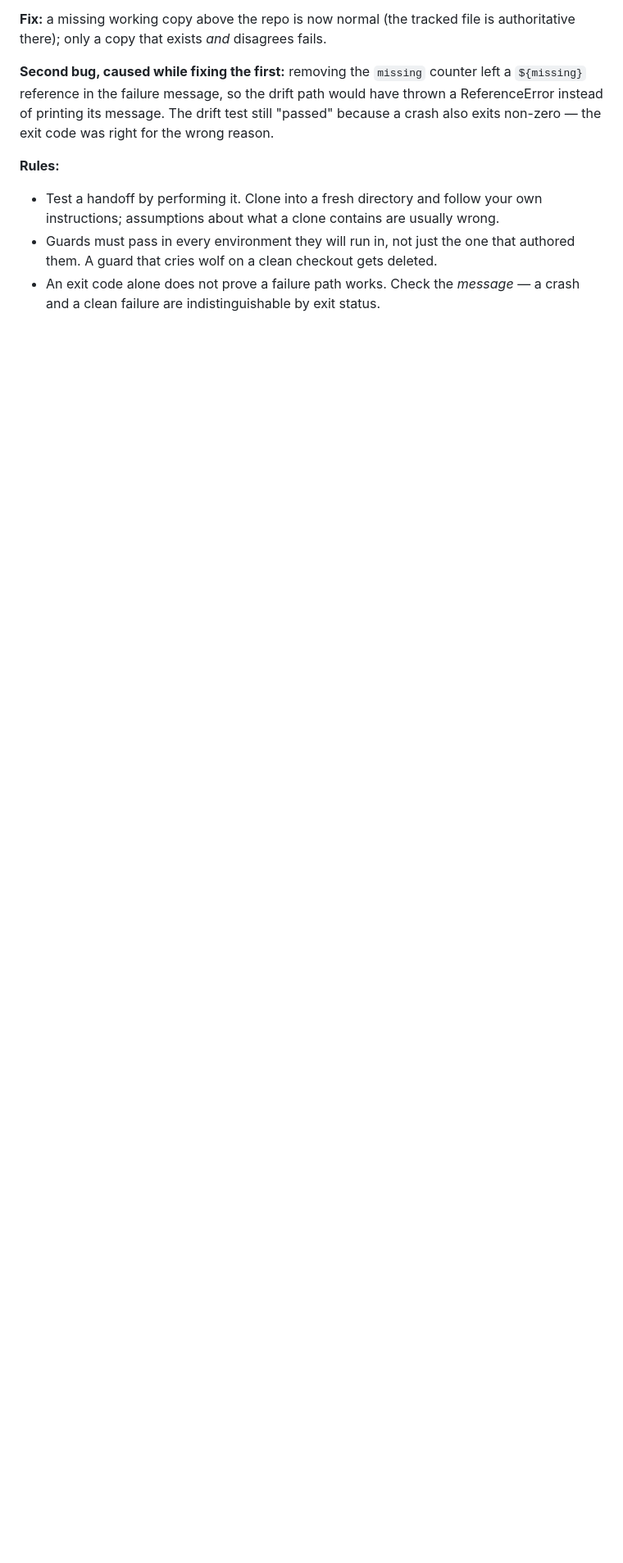
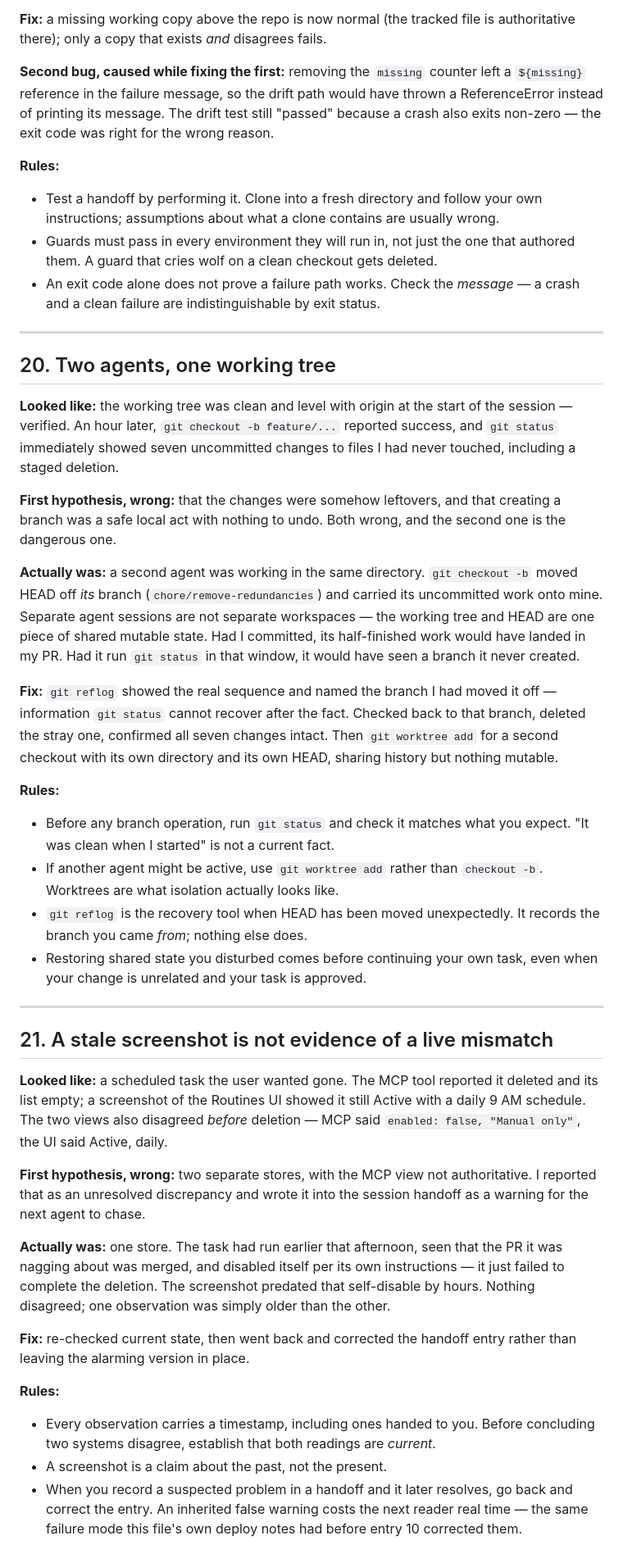
Before and after one commit to freshproduceuae-max/sql-server-revision-tracker, a Markdown page: LESSONS-LEARNED.md, the part around the change. Shown at 82% size. Rendered like a GitHub page; blank space fills up the shorter version.

Commit message:
Record entries 20 and 21 in LESSONS-LEARNED
Two non-obvious things solved this session, written up while the wrong first
hypothesis was still fresh — that being the part this file exists to preserve.

20. Two agents sharing one working tree. A checkout -b silently moved a
    concurrent session off its branch and carried its uncommitted work onto
    mine. Separate agent sessions are not separate workspaces; the working tree
    and HEAD are shared mutable state. reflog is what recovers the branch you
    were moved off, and worktrees are what isolation actually looks like.

21. A stale screenshot read as a live store mismatch. A scheduled task appeared
    to exist in one view and not another; the real explanation was that the
    screenshot predated the task disabling itself. The handoff entry that had
    recorded it as unresolved is corrected rather than left standing.

Numbered 20 and 21 because chore/remove-redundancies has an uncommitted entry
19. LESSONS-LEARNED.md will need a manual merge between the two branches — both
append at the tail.

Co-Authored-By: Claude Opus 5 <noreply@anthropic.com>

```diff
--- a/LESSONS-LEARNED.md
+++ b/LESSONS-LEARNED.md
@@ -432,3 +432,70 @@ wrong reason.
   authored them. A guard that cries wolf on a clean checkout gets deleted.
 - An exit code alone does not prove a failure path works. Check the *message* —
   a crash and a clean failure are indistinguishable by exit status.
+
+---
+
+## 20. Two agents, one working tree
+
+**Looked like:** the working tree was clean and level with origin at the start of
+the session — verified. An hour later, `git checkout -b feature/...` reported
+success, and `git status` immediately showed seven uncommitted changes to files
+I had never touched, including a staged deletion.
+
+**First hypothesis, wrong:** that the changes were somehow leftovers, and that
+creating a branch was a safe local act with nothing to undo. Both wrong, and the
+second one is the dangerous one.
+
+**Actually was:** a second agent was working in the same directory. `git checkout -b`
+moved HEAD off *its* branch (`chore/remove-redundancies`) and carried its
+uncommitted work onto mine. Separate agent sessions are not separate
+workspaces — the working tree and HEAD are one piece of shared mutable state.
+Had I committed, its half-finished work would have landed in my PR. Had it run
+`git status` in that window, it would have seen a branch it never created.
+
+**Fix:** `git reflog` showed the real sequence and named the branch I had moved
+it off — information `git status` cannot recover after the fact. Checked back to
+that branch, deleted the stray one, confirmed all seven changes intact. Then
+`git worktree add` for a second checkout with its own directory and its own
+HEAD, sharing history but nothing mutable.
+
+**Rules:**
+- Before any branch operation, run `git status` and check it matches what you
+  expect. "It was clean when I started" is not a current fact.
+- If another agent might be active, use `git worktree add` rather than
+  `checkout -b`. Worktrees are what isolation actually looks like.
+- `git reflog` is the recovery tool when HEAD has been moved unexpectedly. It
+  records the branch you came *from*; nothing else does.
+- Restoring shared state you disturbed comes before continuing your own task,
+  even when your change is unrelated and your task is approved.
+
+---
+
+## 21. A stale screenshot is not evidence of a live mismatch
+
+**Looked like:** a scheduled task the user wanted gone. The MCP tool reported it
+deleted and its list empty; a screenshot of the Routines UI showed it still
+Active with a daily 9 AM schedule. The two views also disagreed *before*
+deletion — MCP said `enabled: false, "Manual only"`, the UI said Active, daily.
+
+**First hypothesis, wrong:** two separate stores, with the MCP view not
+authoritative. I reported that as an unresolved discrepancy and wrote it into
+the session handoff as a warning for the next agent to chase.
+
+**Actually was:** one store. The task had run earlier that afternoon, seen that
+the PR it was nagging about was merged, and disabled itself per its own
+instructions — it just failed to complete the deletion. The screenshot predated
+that self-disable by hours. Nothing disagreed; one observation was simply older
+than the other.
+
+**Fix:** re-checked current state, then went back and corrected the handoff
+entry rather than leaving the alarming version in place.
+
+**Rules:**
+- Every observation carries a timestamp, including ones handed to you. Before
+  concluding two systems disagree, establish that both readings are *current*.
+- A screenshot is a claim about the past, not the present.
+- When you record a suspected problem in a handoff and it later resolves, go
+  back and correct the entry. An inherited false warning costs the next reader
+  real time — the same failure mode this file's own deploy notes had before
+  entry 10 corrected them.
```
